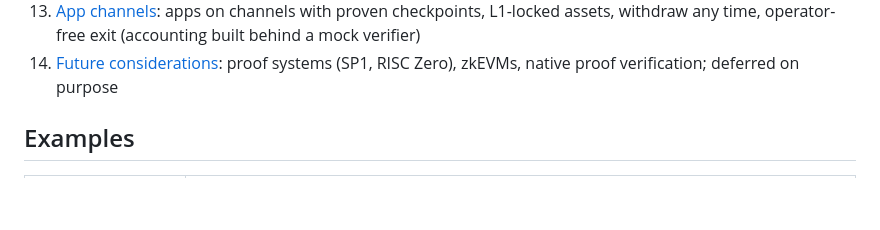
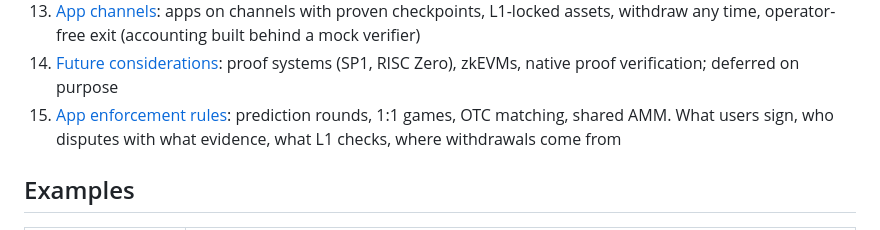
Before and after one commit to leekt/skim-channels, a Markdown page: docs/README.md, the part around the change. Drawn GitHub-style; blank space fills up the shorter version.

Commit message:
docs: enforcement rules for four apps (prediction rounds, 1:1 game, OTC, shared AMM) before choosing mechanisms
Co-Authored-By: Claude Opus 5.5 <noreply@anthropic.com>

```diff
--- a/docs/README.md
+++ b/docs/README.md
@@ -16,6 +16,7 @@
 12. [Troubleshooting](guide/troubleshooting.md): failure modes found while building, and their causes
 13. [App channels](guide/app-channels.md): apps on channels with proven checkpoints, L1-locked assets, withdraw any time, operator-free exit (accounting built behind a mock verifier)
 14. [Future considerations](guide/future-considerations.md): proof systems (SP1, RISC Zero), zkEVMs, native proof verification; deferred on purpose
+15. [App enforcement rules](guide/app-enforcement.md): prediction rounds, 1:1 games, OTC matching, shared AMM. What users sign, who disputes with what evidence, what L1 checks, where withdrawals come from
 
 ## Examples
 
```
Also changed, not shown: docs/guide/app-channels.md (+1 -1 lines), docs/guide/app-enforcement.md (added, +132 -0 lines).
